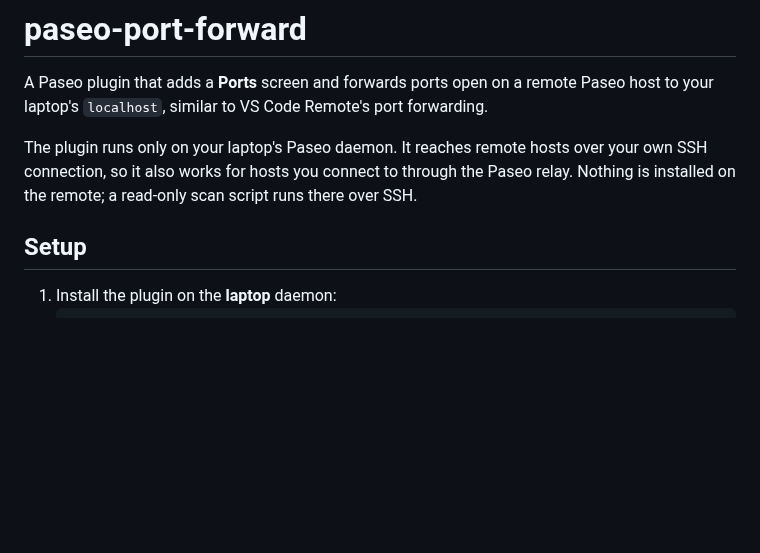
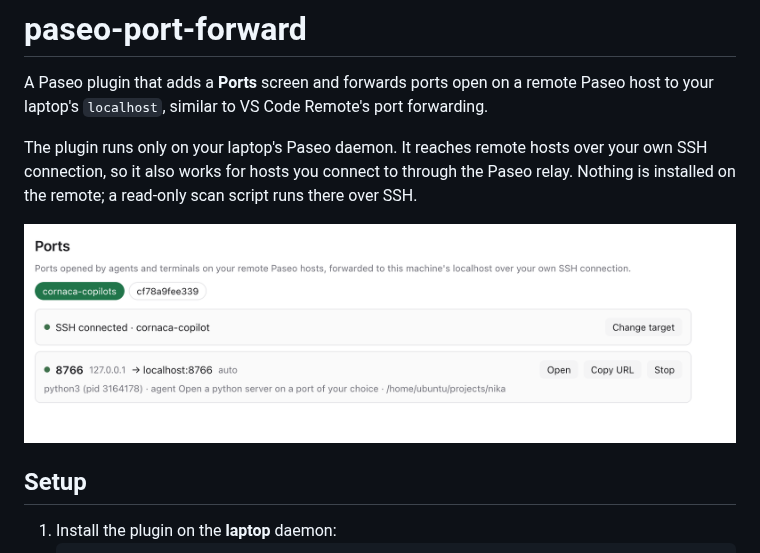
Before and after one commit to alessandrocornacchia/paseo-port-forward, a Markdown page: README.md, the part around the change. Rendered like a GitHub page; pictures changed too: images/ports-screen.png (added); blank space fills up the shorter version.

Commit message:
docs: add registry description and screenshots
Co-Authored-By: Claude Opus 5.5 <noreply@anthropic.com>

```diff
--- a/README.md
+++ b/README.md
@@ -3,6 +3,8 @@
 A Paseo plugin that adds a **Ports** screen and forwards ports open on a remote Paseo host to your laptop's `localhost`, similar to VS Code Remote's port forwarding.
 
 The plugin runs only on your laptop's Paseo daemon. It reaches remote hosts over your own SSH connection, so it also works for hosts you connect to through the Paseo relay. Nothing is installed on the remote; a read-only scan script runs there over SSH.
+
+![Ports screen](images/ports-screen.png)
 
 ## Setup
 
```
Also changed, not shown: images/sidebar.png (added), 2 other files.
